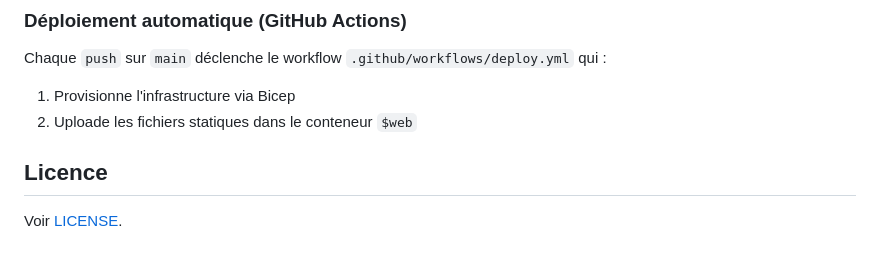
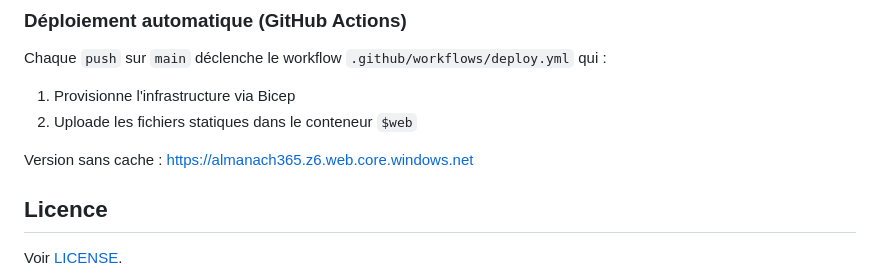
Before and after one commit to frkim/almanach365, a Markdown page: README.md, the part around the change. GitHub-like rendering; blank space fills up the shorter version.

Commit message:
Update README with cache-free version link
Add link to the version without cache in README

```diff
--- a/README.md
+++ b/README.md
@@ -89,6 +89,9 @@ Chaque `push` sur `main` déclenche le workflow `.github/workflows/deploy.yml` q
 1. Provisionne l'infrastructure via Bicep
 2. Uploade les fichiers statiques dans le conteneur `$web`
 
+Version sans cache : [https://almanach365.z6.web.core.windows.net](https://almanach365.z6.web.core.windows.net)
+
+
 ## Licence
 
 Voir [LICENSE](LICENSE).
```
